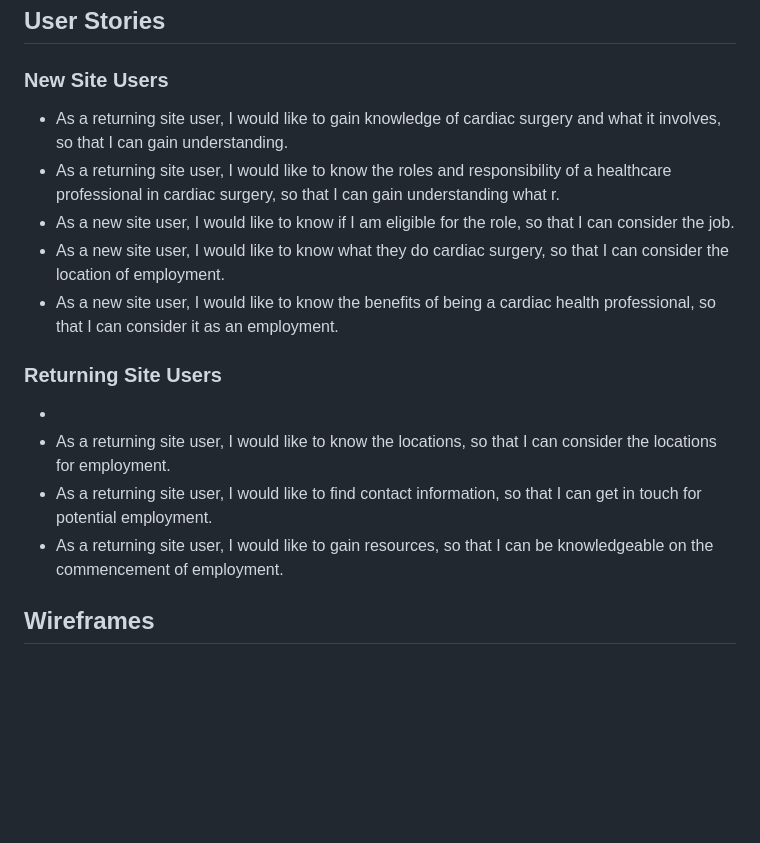
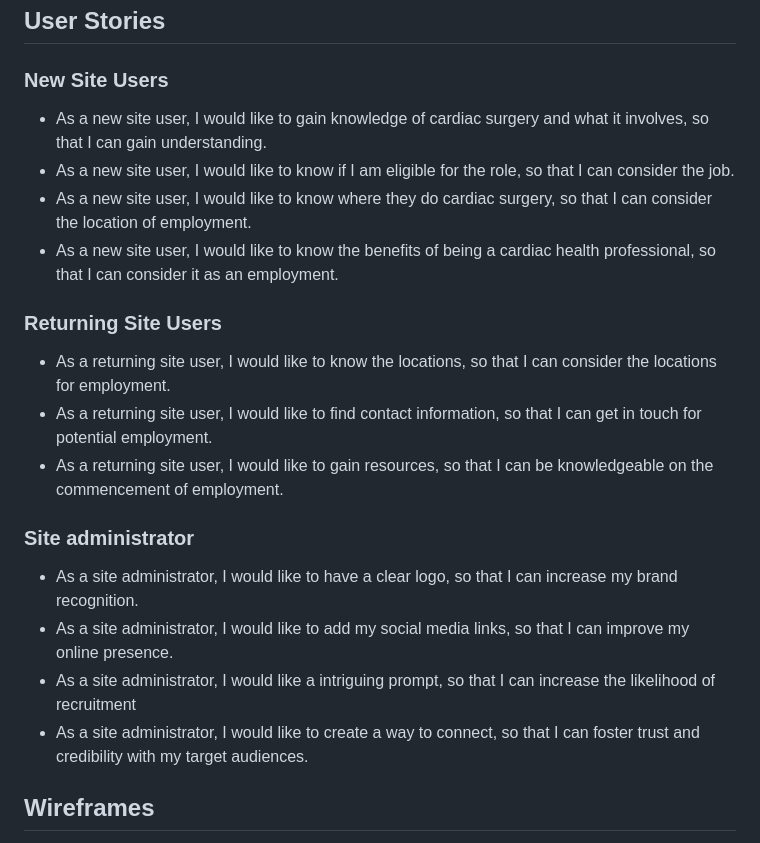
Before and after one commit to mikavir/heartcare-hub, a Markdown page: README.md, the part around the change. GitHub-like rendering; blank space fills up the shorter version.

Commit message:
Add user stories for site administrator

```diff
--- a/README.md
+++ b/README.md
@@ -50,19 +50,23 @@ Icons from Font-Awesome will be used to provide visualisation amongst the text.
 
 ### New Site Users
 
-- As a returning site user, I would like to gain knowledge of cardiac surgery and what it involves, so that I can gain understanding.
-- As a returning site user, I would like to know the roles and responsibility of a healthcare professional in cardiac surgery, so that I can gain understanding what r.
+- As a new site user, I would like to gain knowledge of cardiac surgery and what it involves, so that I can gain understanding.
 - As a new site user, I would like to know if I am eligible for the role, so that I can consider the job.
-- As a new site user, I would like to know what they do cardiac surgery, so that I can consider the location of employment.
+- As a new site user, I would like to know where they do cardiac surgery, so that I can consider the location of employment.
 - As a new site user, I would like to know the benefits of being a cardiac health professional, so that I can consider it as an employment.
 
 ### Returning Site Users
 
--
 - As a returning site user, I would like to know the locations, so that I can consider the locations for employment.
 - As a returning site user, I would like to find contact information, so that I can get in touch for potential employment.
 - As a returning site user, I would like to gain resources, so that I can be knowledgeable on the commencement of employment.
 
+### Site administrator
+
+- As a site administrator, I would like to have a clear logo, so that I can increase my brand recognition.
+- As a site administrator, I would like to add my social media links, so that I can improve my online presence.
+- As a site administrator, I would like a intriguing prompt, so that I can increase the likelihood of recruitment
+- As a site administrator, I would like to create a way to connect, so that I can foster trust and credibility with my target audiences.
 ## Wireframes
 
 
```
